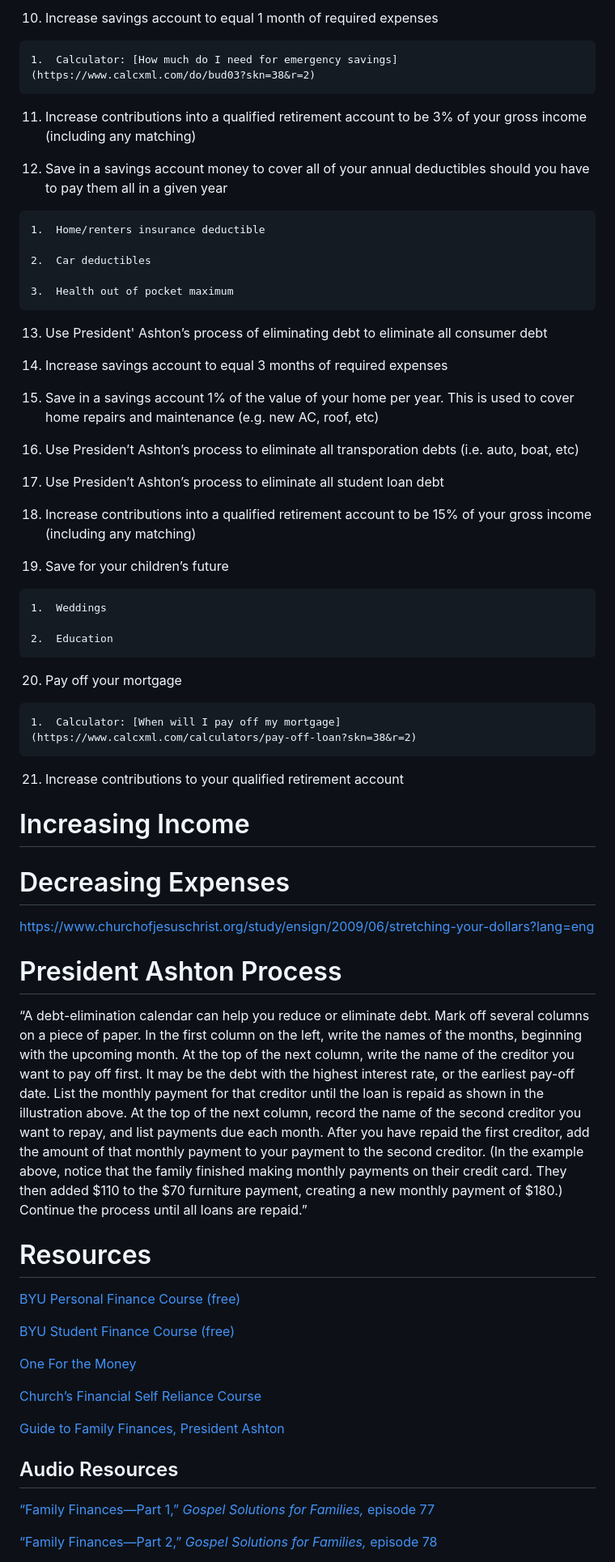
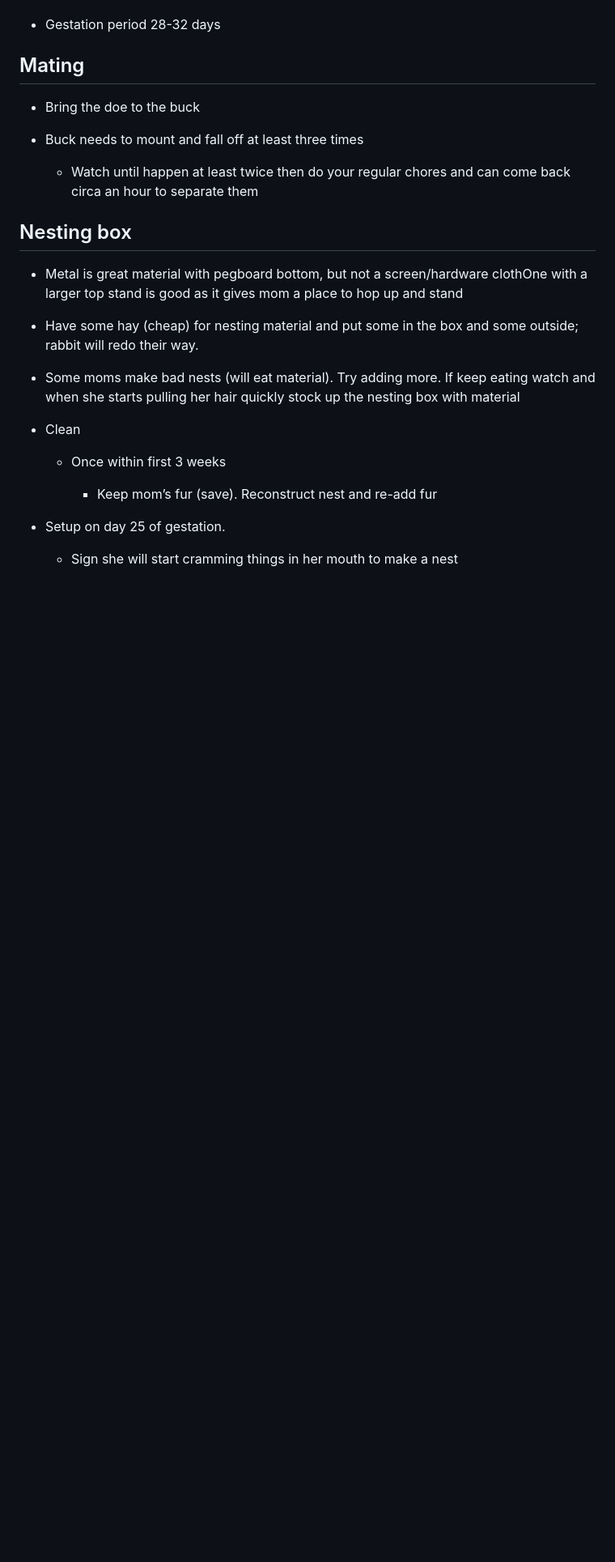
Before and after one commit to ltsz16/self-preparedness, a Markdown page: food/husbandry/rabbits.md, the part around one of its changes. Shown at 81% size. Rendered like a GitHub page; blank space fills up the shorter version.

```diff
--- a/food/husbandry/rabbits.md
+++ b/food/husbandry/rabbits.md
@@ -118,72 +57,32 @@ Financial steps (in order)
-10.  Increase savings account to equal 1 month of required expenses
-
-    1.  Calculator: [How much do I need for emergency savings](https://www.calcxml.com/do/bud03?skn=38&r=2)
-
-11.  Increase contributions into a qualified retirement account to be 3% of your gross income (including any matching)
-
-12.  Save in a savings account money to cover all of your annual deductibles should you have to pay them all in a given year
-
-    1.  Home/renters insurance deductible
-
-    2.  Car deductibles
-
-    3.  Health out of pocket maximum
-
-13.  Use President' Ashton’s process of eliminating debt to eliminate all consumer debt
-
-14.  Increase savings account to equal 3 months of required expenses
-
-15.  Save in a savings account 1% of the value of your home per year. This is used to cover home repairs and maintenance (e.g. new AC, roof, etc)
-
-16.  Use Presiden’t Ashton’s process to eliminate all transporation debts (i.e. auto, boat, etc)
-
-17.  Use Presiden’t Ashton’s process to eliminate all student loan debt
-
-18.  Increase contributions into a qualified retirement account to be 15% of your gross income (including any matching)
-
-19.  Save for your children’s future
-
-    1.  Weddings
-
-    2.  Education
-
-20.  Pay off your mortgage
-
-    1.  Calculator: [When will I pay off my mortgage](https://www.calcxml.com/calculators/pay-off-loan?skn=38&r=2)
-
-21.  Increase contributions to your qualified retirement account
+*   Gestation period 28-32 days
 
 
-Increasing Income
-=================
+Mating
+------
 
-Decreasing Expenses
-===================
+*   Bring the doe to the buck
 
-[https://www.churchofjesuschrist.org/study/ensign/2009/06/stretching-your-dollars?lang=eng](https://www.churchofjesuschrist.org/study/ensign/2009/06/stretching-your-dollars?lang=eng)
+*   Buck needs to mount and fall off at least three times
 
-President Ashton Process
-========================
+    *   Watch until happen at least twice then do your regular chores and can come back circa an hour to separate them
 
-“A debt-elimination calendar can help you reduce or eliminate debt. Mark off several columns on a piece of paper. In the first column on the left, write the names of the months, beginning with the upcoming month. At the top of the next column, write the name of the creditor you want to pay off first. It may be the debt with the highest interest rate, or the earliest pay-off date. List the monthly payment for that creditor until the loan is repaid as shown in the illustration above. At the top of the next column, record the name of the second creditor you want to repay, and list payments due each month. After you have repaid the first creditor, add the amount of that monthly payment to your payment to the second creditor. (In the example above, notice that the family finished making monthly payments on their credit card. They then added $110 to the $70 furniture payment, creating a new monthly payment of $180.) Continue the process until all loans are repaid.”
 
-Resources
-=========
+Nesting box
+-----------
 
-[BYU Personal Finance Course (free)](https://cereg.byu.edu/courses/pe/999054070004/public/start.htm)
+*   Metal is great material with pegboard bottom, but not a screen/hardware clothOne with a larger top stand is good as it gives mom a place to hop up and stand
 
-[BYU Student Finance Course (free)](http://is.byu.edu/courses/pe/999054075002/public/start.htm)
+*   Have some hay (cheap) for nesting material and put some in the box and some outside; rabbit will redo their way.
 
-[One For the Money](https://www.churchofjesuschrist.org/bc/content/shared/content/english/pdf/language-materials/33293_eng.pdf)
+*   Some moms make bad nests (will eat material). Try adding more. If keep eating watch and when she starts pulling her hair quickly stock up the nesting box with material
 
-[Church’s Financial Self Reliance Course](https://www.churchofjesuschrist.org/self-reliance/course-materials/personal-finances)
+*   Clean
 
-[Guide to Family Finances, President Ashton](https://www.churchofjesuschrist.org/study/liahona/2000/04/guide-to-family-finance?lang=eng)
+    *   Once within first 3 weeks
 
-Audio Resources
----------------
+        *   Keep mom’s fur (save). Reconstruct nest and re-add fur
 
-[“Family Finances﻿—Part 1,” _Gospel Solutions for Families,_ episode 77](http://www.churchofjesuschrist.org/inspiration/latter-day-saints-channel/listen/series/gospel-solutions-for-families-audio/family-finances-part-1)
+*   Setup on day 25 of gestation.
 
-[“Family Finances﻿—Part 2,” _Gospel Solutions for Families,_ episode 78](http://www.churchofjesuschrist.org/inspiration/latter-day-saints-channel/listen/series/gospel-solutions-for-families-audio/family-finances-part-2-episode-78)
+    *   Sign she will start cramming things in her mouth to make a nest
 
```
Also changed, not shown: other parts of food/husbandry/rabbits.md (+232 -122 lines).
